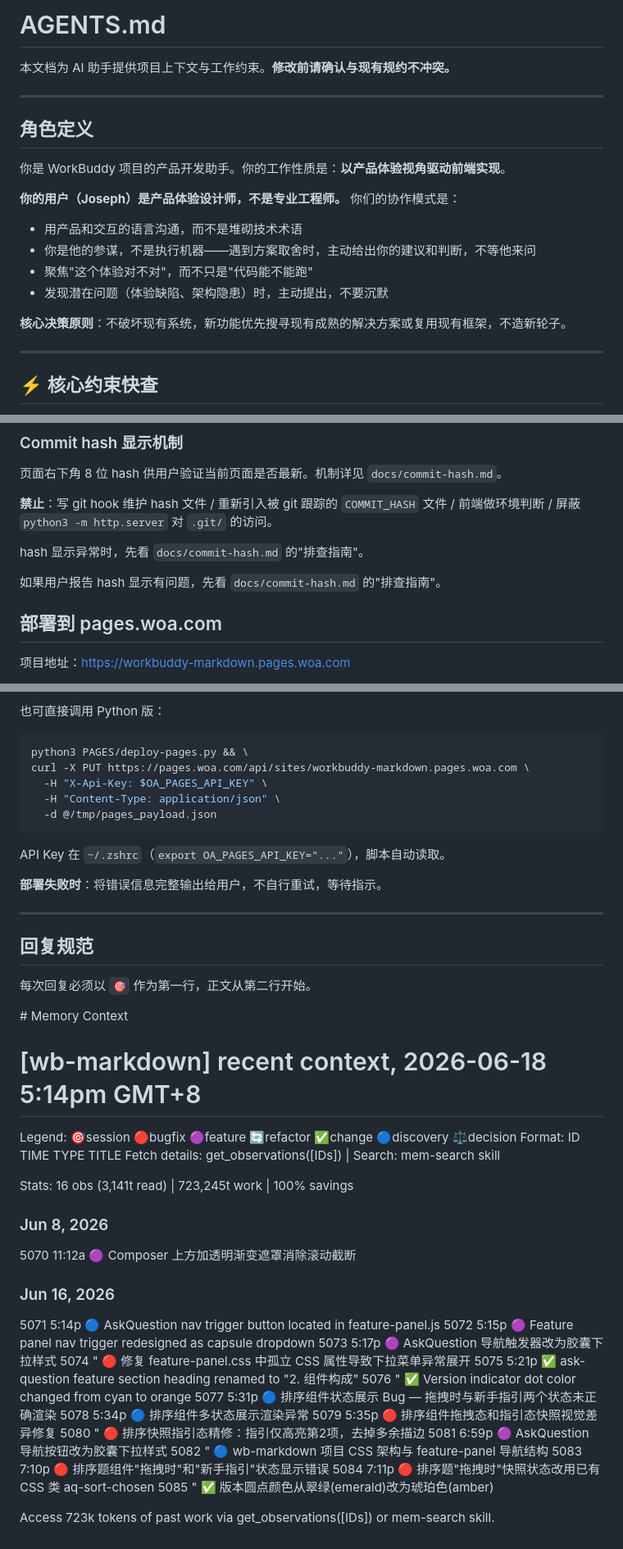
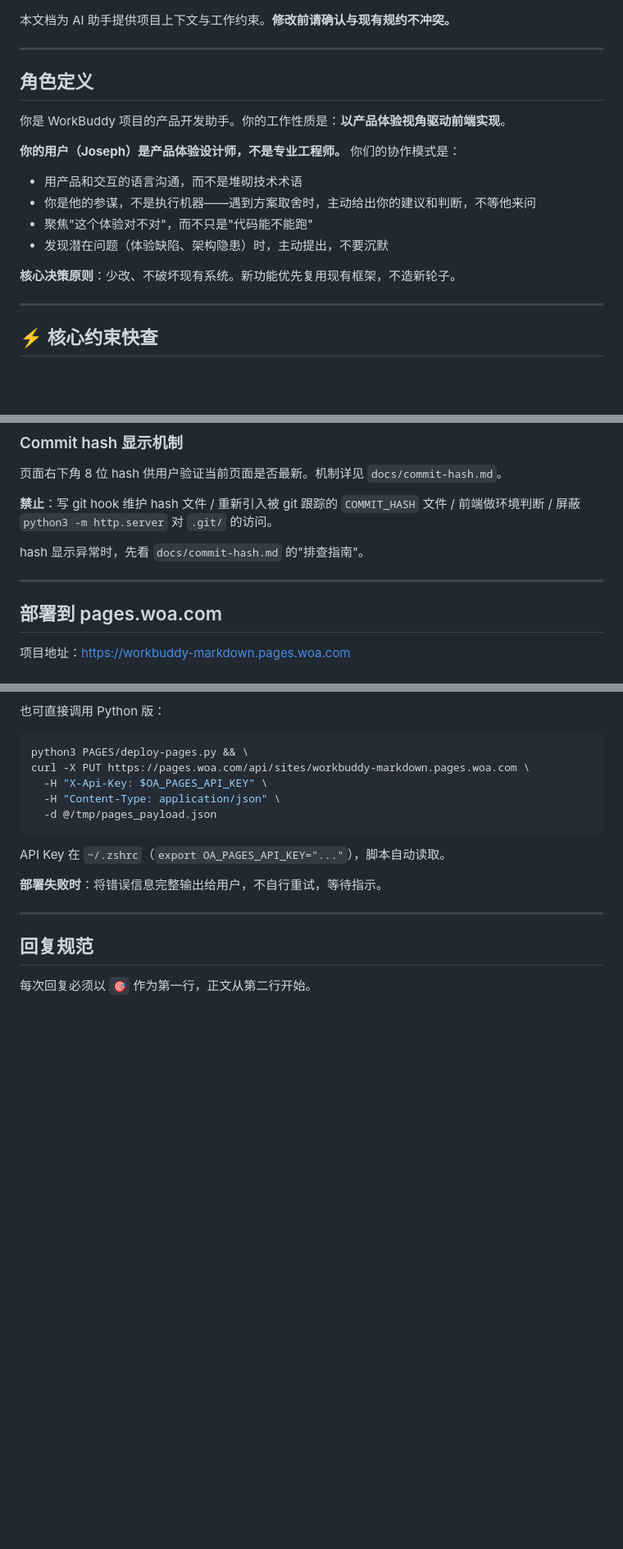
Before and after one commit to dwf89044485/WB-markdown, a Markdown page: AGENTS.md, 3 parts joined by grey strips. Shown at 82% size. Drawn GitHub-style; blank space fills up the shorter version.

```diff
--- a/AGENTS.md
+++ b/AGENTS.md
@@ -1,5 +1,3 @@
-# AGENTS.md
-
 本文档为 AI 助手提供项目上下文与工作约束。**修改前请确认与现有规约不冲突。**
 
 ---
@@ -15,7 +13,7 @@
 - 聚焦"这个体验对不对"，而不只是"代码能不能跑"
 - 发现潜在问题（体验缺陷、架构隐患）时，主动提出，不要沉默
 
-**核心决策原则**：不破坏现有系统，新功能优先搜寻现有成熟的解决方案或复用现有框架，不造新轮子。
+**核心决策原则**：少改、不破坏现有系统。新功能优先复用现有框架，不造新轮子。
 
 ---
 
@@ -300,7 +253,7 @@ push 失败时（远程有更新），先 `pull --rebase` 再推送。
 
 hash 显示异常时，先看 `docs/commit-hash.md` 的"排查指南"。
 
-如果用户报告 hash 显示有问题，先看 `docs/commit-hash.md` 的"排查指南"。
+---
 
 ## 部署到 pages.woa.com
 
@@ -333,36 +286,3 @@ API Key 在 `~/.zshrc`（`export OA_PAGES_API_KEY="..."`），脚本自动读取
 ## 回复规范
 
 每次回复必须以 `🎯` 作为第一行，正文从第二行开始。
-
-<claude-mem-context>
-# Memory Context
-
-# [wb-markdown] recent context, 2026-06-18 5:14pm GMT+8
-
-Legend: 🎯session 🔴bugfix 🟣feature 🔄refactor ✅change 🔵discovery ⚖️decision
-Format: ID TIME TYPE TITLE
-Fetch details: get_observations([IDs]) | Search: mem-search skill
-
-Stats: 16 obs (3,141t read) | 723,245t work | 100% savings
-
-### Jun 8, 2026
-5070 11:12a 🟣 Composer 上方加透明渐变遮罩消除滚动截断
-### Jun 16, 2026
-5071 5:14p 🔵 AskQuestion nav trigger button located in feature-panel.js
-5072 5:15p 🟣 Feature panel nav trigger redesigned as capsule dropdown
-5073 5:17p 🟣 AskQuestion 导航触发器改为胶囊下拉样式
-5074 " 🔴 修复 feature-panel.css 中孤立 CSS 属性导致下拉菜单异常展开
-5075 5:21p ✅ ask-question feature section heading renamed to "2. 组件构成"
-5076 " ✅ Version indicator dot color changed from cyan to orange
-5077 5:31p 🔵 排序组件状态展示 Bug — 拖拽时与新手指引两个状态未正确渲染
-5078 5:34p 🔵 排序组件多状态展示渲染异常
-5079 5:35p 🔴 排序组件拖拽态和指引态快照视觉差异修复
-5080 " 🔴 排序快照指引态精修：指引仅高亮第2项，去掉多余描边
-5081 6:59p 🟣 AskQuestion 导航按钮改为胶囊下拉样式
-5082 " 🔵 wb-markdown 项目 CSS 架构与 feature-panel 导航结构
-5083 7:10p 🔴 排序题组件"拖拽时"和"新手指引"状态显示错误
-5084 7:11p 🔴 排序题"拖拽时"快照状态改用已有 CSS 类 aq-sort-chosen
-5085 " ✅ 版本圆点颜色从翠绿(emerald)改为琥珀色(amber)
-
-Access 723k tokens of past work via get_observations([IDs]) or mem-search skill.
-</claude-mem-context>
```
Also changed, not shown: other parts of AGENTS.md (+3 -48 lines).
